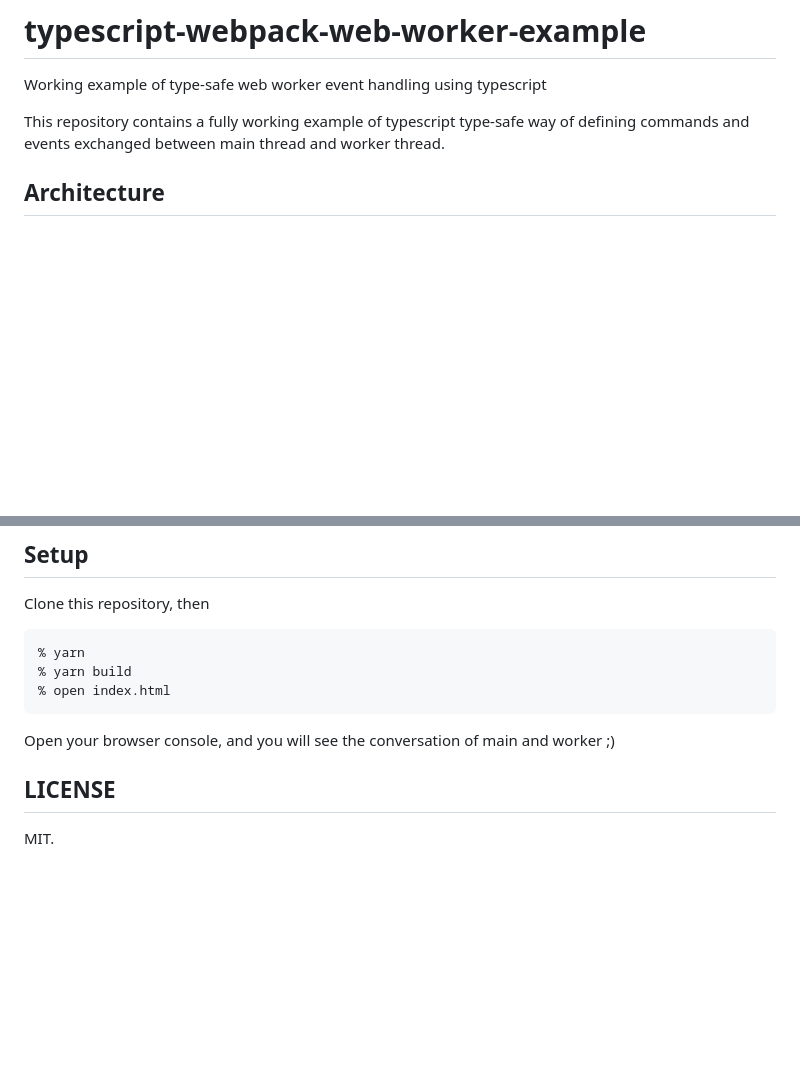
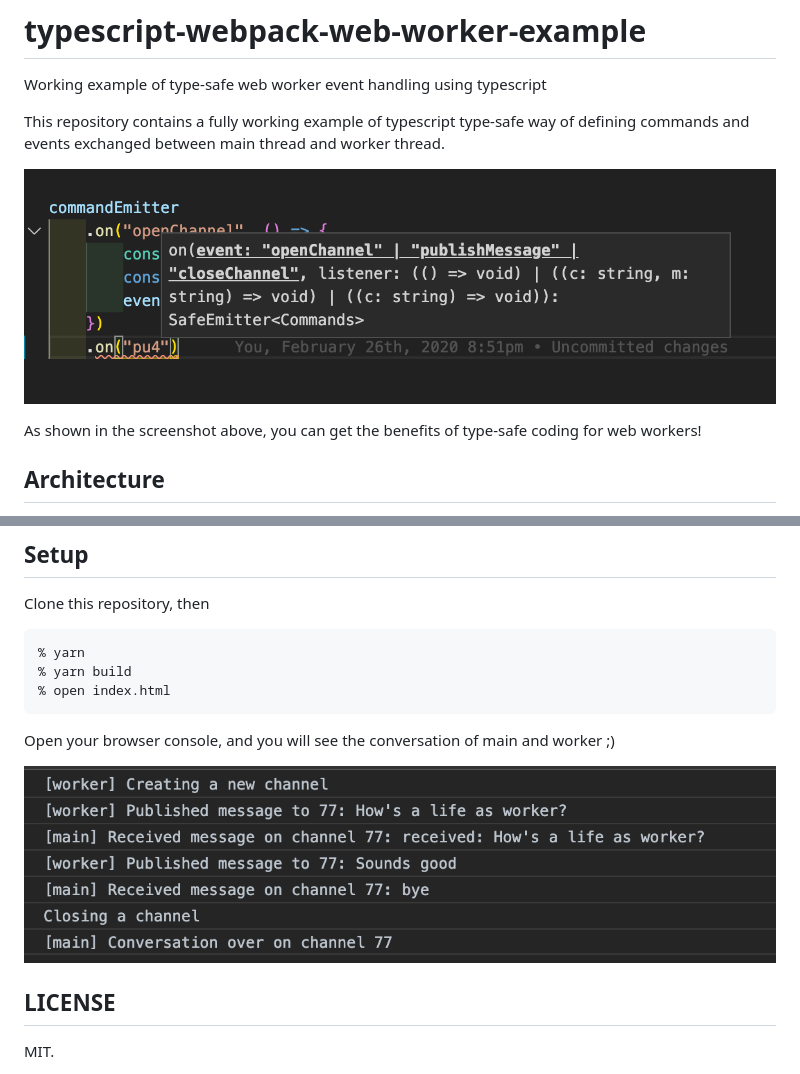
Before and after one commit to tomoya55/typescript-webpack-web-worker-example, a Markdown page: README.md, 2 parts joined by grey strips. GitHub-like rendering; pictures changed too: docs/images/pic1.png (added), docs/images/pic2.png (added); blank space fills up the shorter version.

Commit message:
Add pics

```diff
--- a/README.md
+++ b/README.md
@@ -3,6 +3,10 @@
 Working example of type-safe web worker event handling using typescript
 
 This repository contains a fully working example of typescript type-safe way of defining commands and events exchanged between main thread and worker thread.
+
+![](docs/images/pic1.png)
+
+As shown in the screenshot above, you can get the benefits of type-safe coding for web workers!
 
 ## Architecture
 
@@ -24,6 +28,8 @@ Clone this repository, then
 
 Open your browser console, and you will see the conversation of main and worker ;)
 
+![](docs/images/pic2.png)
+
 ## LICENSE
 
 MIT.
```
